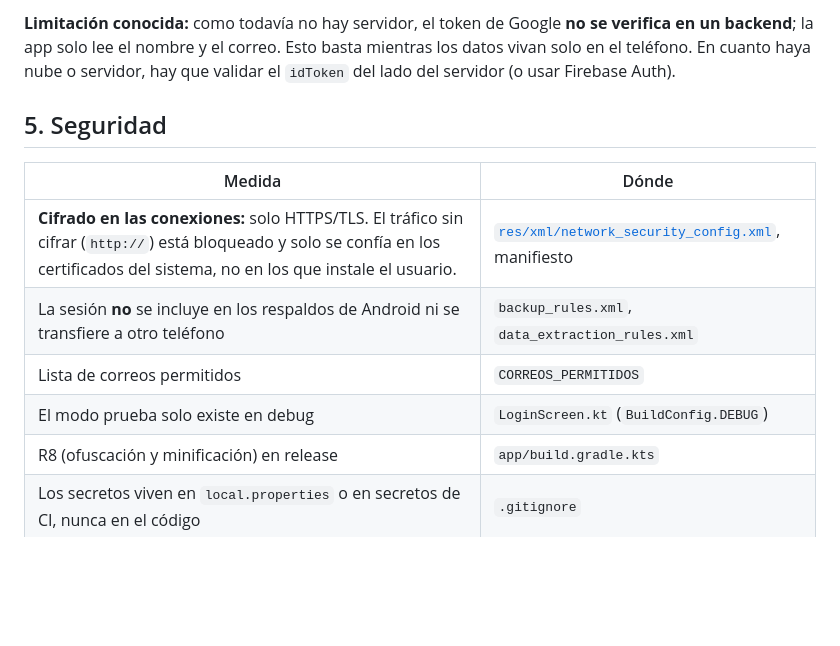
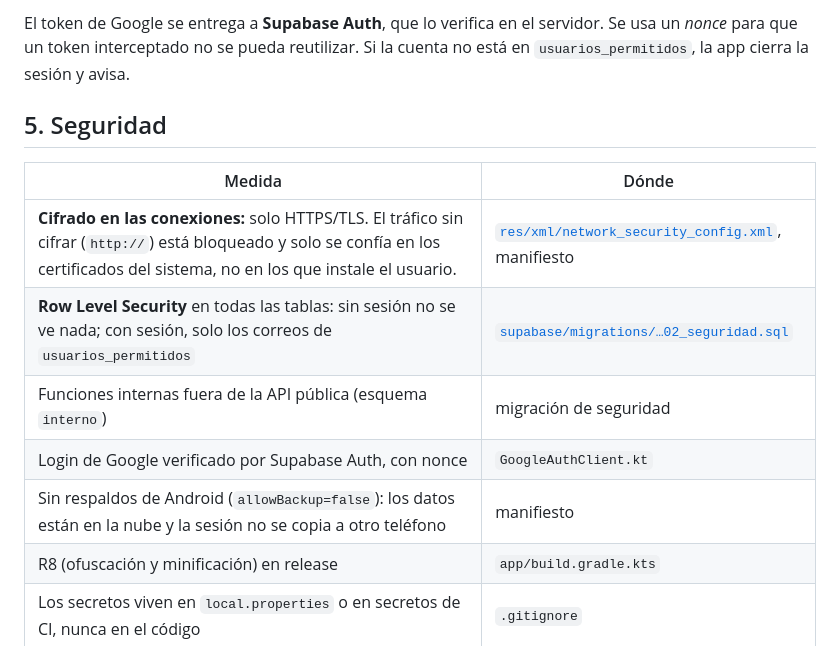
Before and after one commit to CiscoPaquitoTracer/Gestor_Hamburgueseria, a Markdown page: CONTEXTO.md, the part around one of its changes. Drawn GitHub-style; blank space fills up the shorter version.

```diff
--- a/CONTEXTO.md
+++ b/CONTEXTO.md
@@ -94,14 +103,15 @@ Sin esta configuración la app compila y funciona, pero el botón de Google mues
 
-**Limitación conocida:** como todavía no hay servidor, el token de Google **no se verifica en un backend**; la app solo lee el nombre y el correo. Esto basta mientras los datos vivan solo en el teléfono. En cuanto haya nube o servidor, hay que validar el `idToken` del lado del servidor (o usar Firebase Auth).
+El token de Google se entrega a **Supabase Auth**, que lo verifica en el servidor. Se usa un *nonce* para que un token interceptado no se pueda reutilizar. Si la cuenta no está en `usuarios_permitidos`, la app cierra la sesión y avisa.
 
 ## 5. Seguridad
 
 | Medida | Dónde |
 |---|---|
 | **Cifrado en las conexiones:** solo HTTPS/TLS. El tráfico sin cifrar (`http://`) está bloqueado y solo se confía en los certificados del sistema, no en los que instale el usuario. | [`res/xml/network_security_config.xml`](app/src/main/res/xml/network_security_config.xml), manifiesto |
-| La sesión **no** se incluye en los respaldos de Android ni se transfiere a otro teléfono | `backup_rules.xml`, `data_extraction_rules.xml` |
-| Lista de correos permitidos | `CORREOS_PERMITIDOS` |
-| El modo prueba solo existe en debug | `LoginScreen.kt` (`BuildConfig.DEBUG`) |
+| **Row Level Security** en todas las tablas: sin sesión no se ve nada; con sesión, solo los correos de `usuarios_permitidos` | [`supabase/migrations/…02_seguridad.sql`](supabase/migrations) |
+| Funciones internas fuera de la API pública (esquema `interno`) | migración de seguridad |
+| Login de Google verificado por Supabase Auth, con nonce | `GoogleAuthClient.kt` |
+| Sin respaldos de Android (`allowBackup=false`): los datos están en la nube y la sesión no se copia a otro teléfono | manifiesto |
 | R8 (ofuscación y minificación) en release | `app/build.gradle.kts` |
 | Los secretos viven en `local.properties` o en secretos de CI, nunca en el código | `.gitignore` |
 
```
Also changed, not shown: other parts of CONTEXTO.md (+29 -20 lines).
